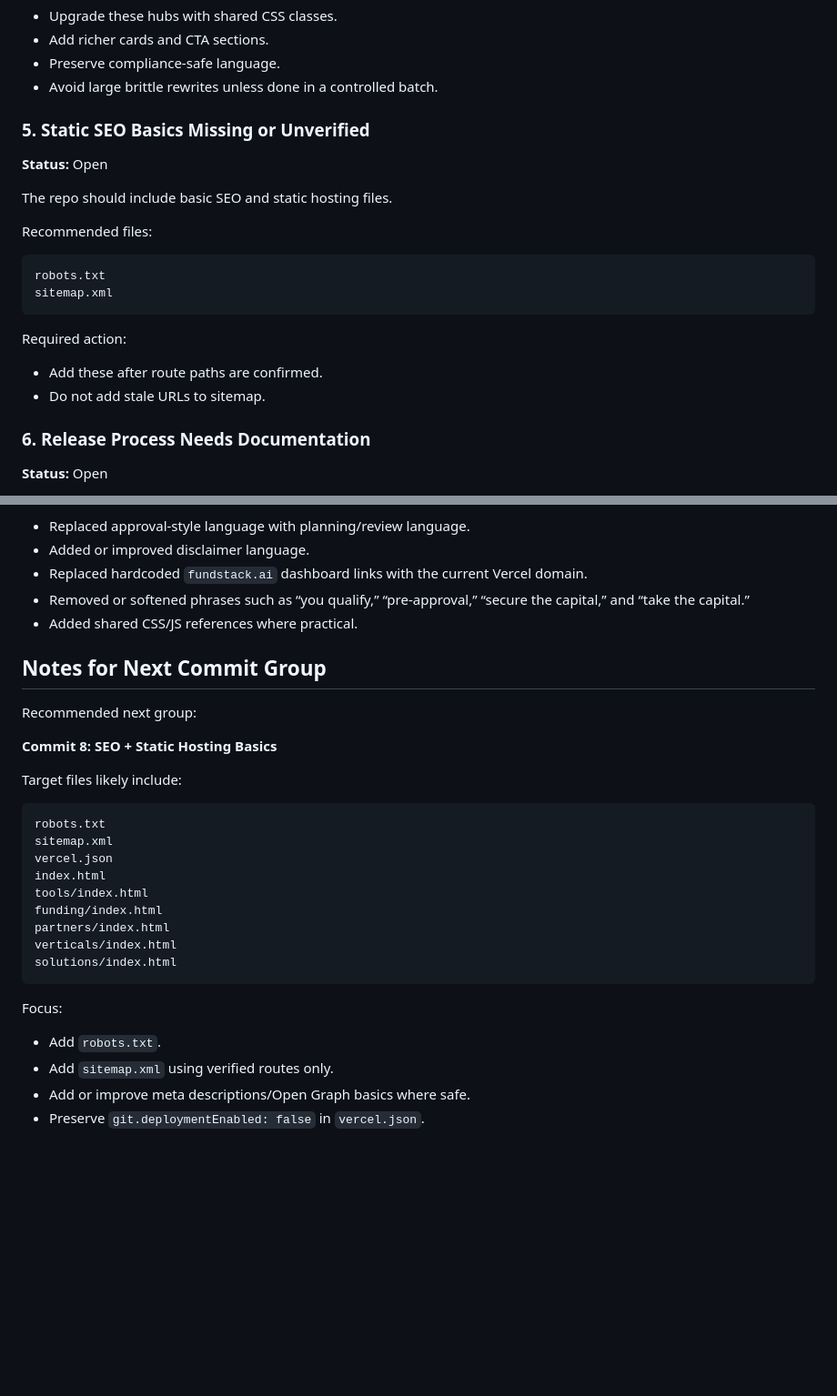
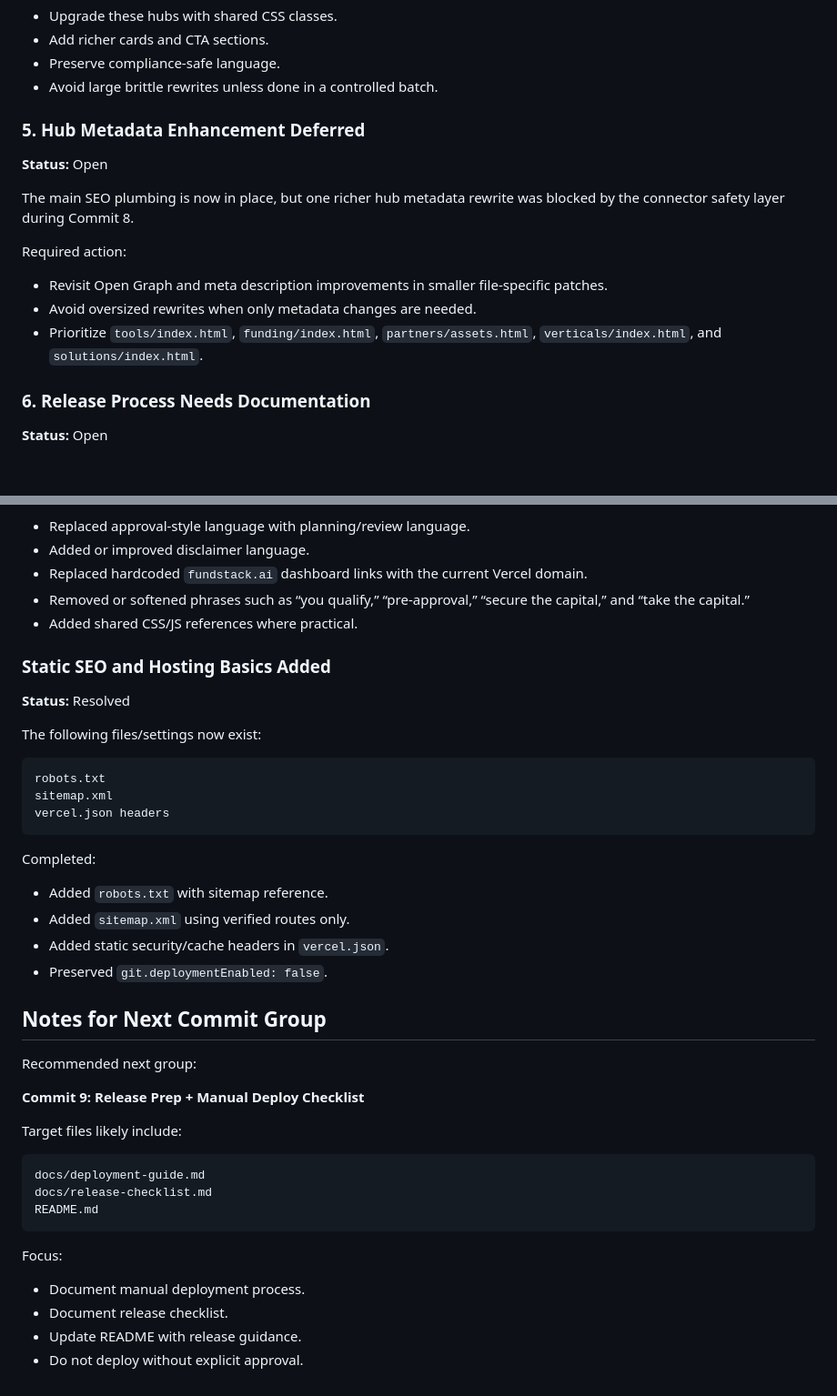
Before and after one commit to JFeimster/FundStack-AI, a Markdown page: docs/known-issues.md, 2 parts joined by grey strips. Shown at 91% size. Drawn GitHub-style; blank space fills up the shorter version.

Commit message:
Add SEO and static hosting basics

````diff
--- a/docs/known-issues.md
+++ b/docs/known-issues.md
@@ -76,23 +76,17 @@ Required action:
 - Preserve compliance-safe language.
 - Avoid large brittle rewrites unless done in a controlled batch.
 
-### 5. Static SEO Basics Missing or Unverified
+### 5. Hub Metadata Enhancement Deferred
 
 **Status:** Open
 
-The repo should include basic SEO and static hosting files.
-
-Recommended files:
-
-```txt
-robots.txt
-sitemap.xml
-```
+The main SEO plumbing is now in place, but one richer hub metadata rewrite was blocked by the connector safety layer during Commit 8.
 
 Required action:
 
-- Add these after route paths are confirmed.
-- Do not add stale URLs to sitemap.
+- Revisit Open Graph and meta description improvements in smaller file-specific patches.
+- Avoid oversized rewrites when only metadata changes are needed.
+- Prioritize `tools/index.html`, `funding/index.html`, `partners/assets.html`, `verticals/index.html`, and `solutions/index.html`.
 
 ### 6. Release Process Needs Documentation
 
@@ -251,29 +245,42 @@ Key cleanup completed:
 - Removed or softened phrases such as “you qualify,” “pre-approval,” “secure the capital,” and “take the capital.”
 - Added shared CSS/JS references where practical.
 
+### Static SEO and Hosting Basics Added
+
+**Status:** Resolved
+
+The following files/settings now exist:
+
+```txt
+robots.txt
+sitemap.xml
+vercel.json headers
+```
+
+Completed:
+
+- Added `robots.txt` with sitemap reference.
+- Added `sitemap.xml` using verified routes only.
+- Added static security/cache headers in `vercel.json`.
+- Preserved `git.deploymentEnabled: false`.
+
 ## Notes for Next Commit Group
 
 Recommended next group:
 
-**Commit 8: SEO + Static Hosting Basics**
+**Commit 9: Release Prep + Manual Deploy Checklist**
 
 Target files likely include:
 
 ```txt
-robots.txt
-sitemap.xml
-vercel.json
-index.html
-tools/index.html
-funding/index.html
-partners/index.html
-verticals/index.html
-solutions/index.html
+docs/deployment-guide.md
+docs/release-checklist.md
+README.md
 ```
 
 Focus:
 
-- Add `robots.txt`.
-- Add `sitemap.xml` using verified routes only.
-- Add or improve meta descriptions/Open Graph basics where safe.
-- Preserve `git.deploymentEnabled: false` in `vercel.json`.
+- Document manual deployment process.
+- Document release checklist.
+- Update README with release guidance.
+- Do not deploy without explicit approval.
````
